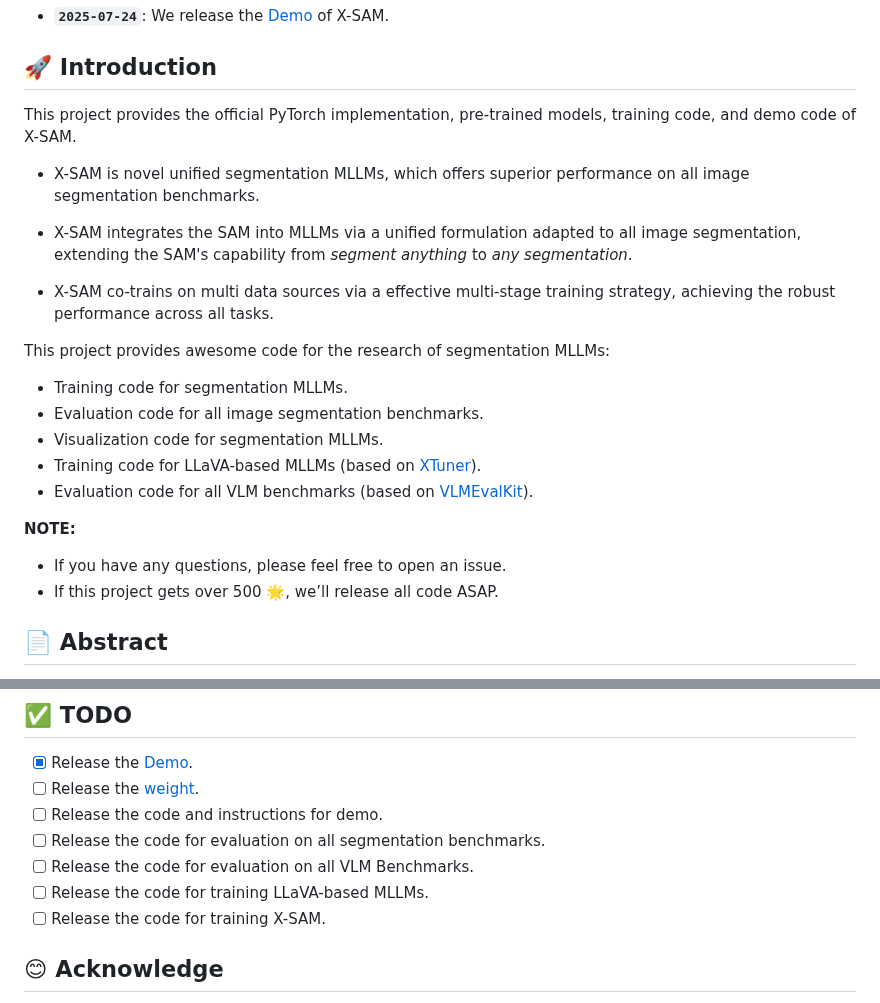
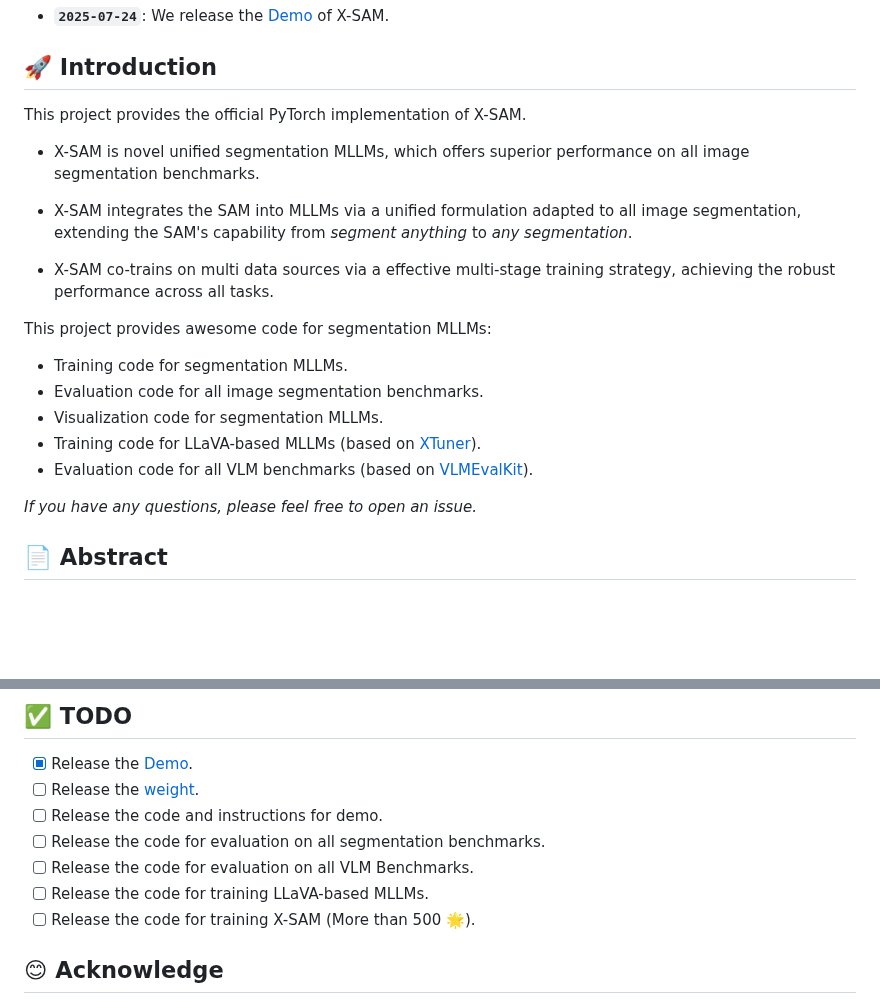
Before and after one commit to wanghao9610/X-SAM, a Markdown page: README.md, 2 parts joined by grey strips. GitHub-like rendering; blank space fills up the shorter version.

Commit message:
Refine README.md by simplifying the introduction and clarifying project offerings for segmentation MLLMs. Update the TODO section to specify the release condition for training X-SAM based on project stars. Remove redundant notes for improved clarity.

```diff
--- a/README.md
+++ b/README.md
@@ -33,7 +33,7 @@
 - **`2025-07-24`**: We release the [Demo](http://47.115.200.157:7861) of X-SAM.
 
 ## :rocket: Introduction
-This project provides the official PyTorch implementation, pre-trained models, training code, and demo code of X-SAM.
+This project provides the official PyTorch implementation of X-SAM.
 
 * X-SAM is novel unified segmentation MLLMs, which offers superior performance on all image segmentation benchmarks.
 
@@ -41,17 +41,14 @@ This project provides the official PyTorch implementation, pre-trained models, t
 
 * X-SAM co-trains on multi data sources via a effective multi-stage training strategy, achieving the robust performance across all tasks.
 
-This project provides awesome code for the research of segmentation MLLMs:
+This project provides awesome code for segmentation MLLMs:
 * Training code for segmentation MLLMs.
 * Evaluation code for all image segmentation benchmarks.
 * Visualization code for segmentation MLLMs.
 * Training code for LLaVA-based MLLMs (based on [XTuner](https://github.com/InternLM/xtuner)).
 * Evaluation code for all VLM benchmarks (based on [VLMEvalKit](https://github.com/open-compass/VLMEvalKit)).
 
-**NOTE:**
-
-* If you have any questions, please feel free to open an issue.
-* If this project gets over 500 🌟, we’ll release all code ASAP.
+*If you have any questions, please feel free to open an issue.*
 
 ## :page_facing_up: Abstract
 
@@ -72,7 +69,7 @@ Please refer to the [benchmark results](docs/benchmark_results.md) for more deta
 - [ ] Release the code for evaluation on all segmentation benchmarks.
 - [ ] Release the code for evaluation on all VLM Benchmarks.
 - [ ] Release the code for training LLaVA-based MLLMs.
-- [ ] Release the code for training X-SAM.
+- [ ] Release the code for training X-SAM (More than 500 🌟).
 
 ## :blush: Acknowledge
 
```
